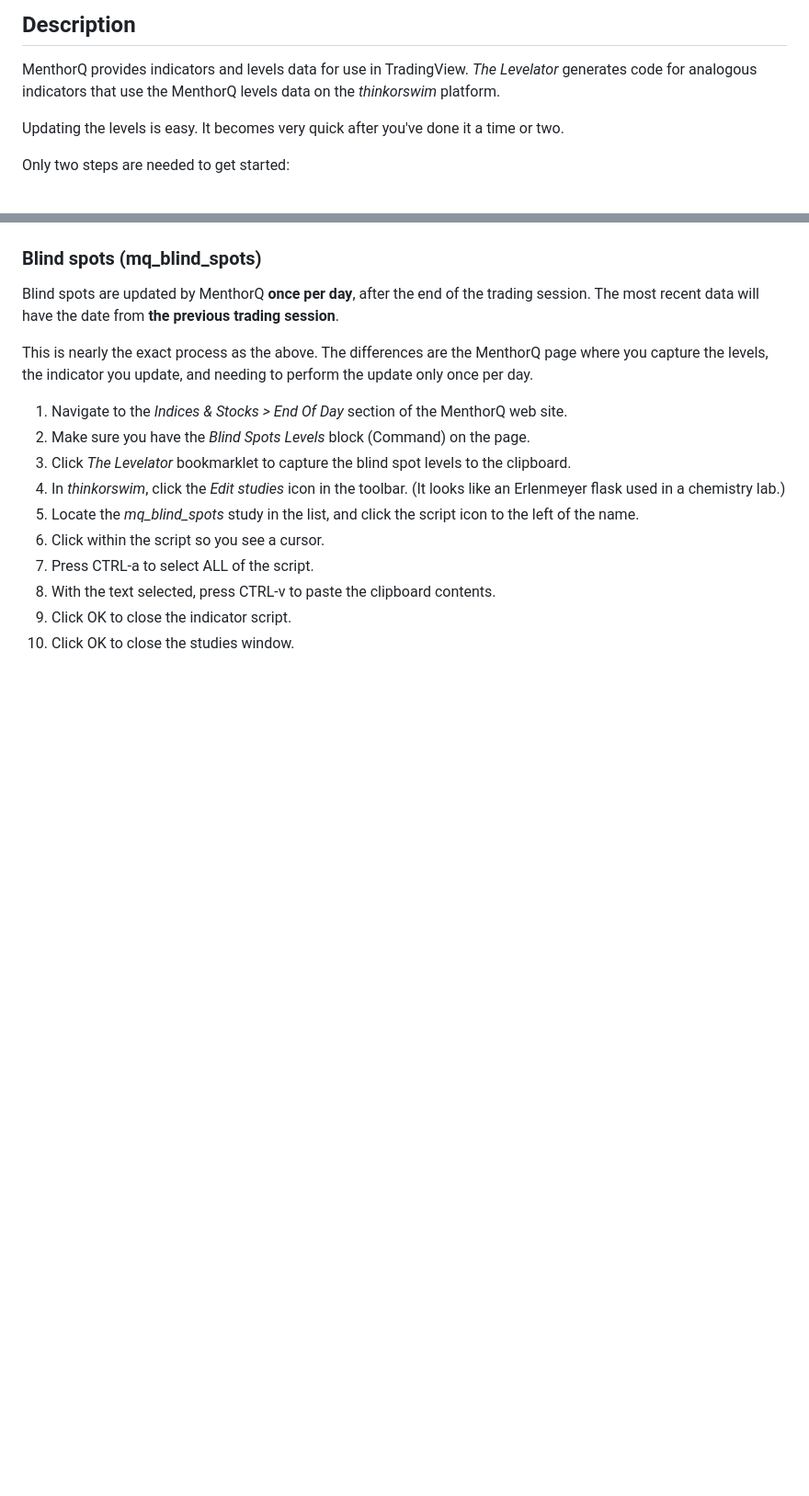
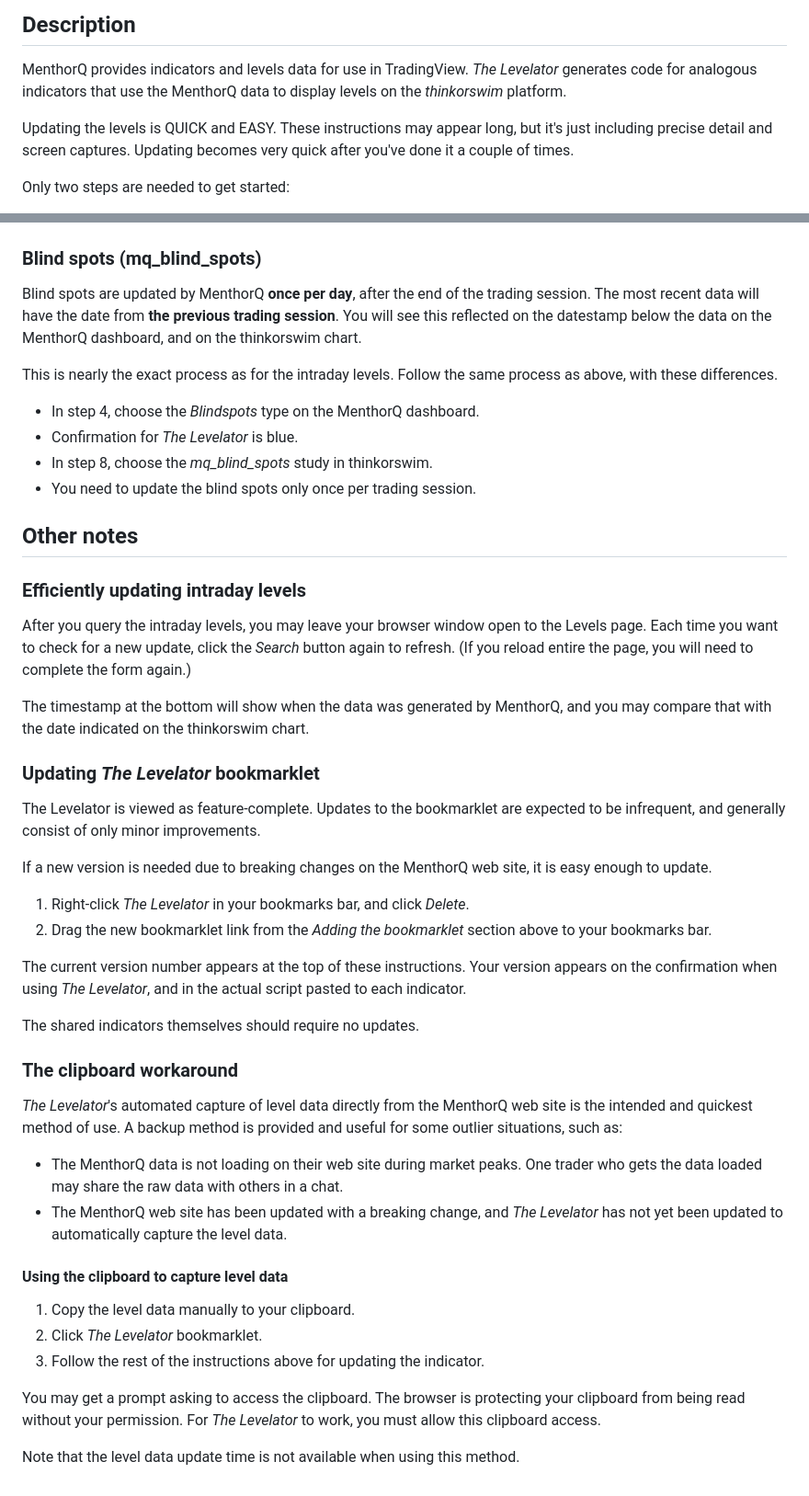
Before and after one commit to unfool/tos-mq, a Markdown page: docs/index.md, 2 parts joined by grey strips. Shown at 92% size. Rendered like a GitHub page; blank space fills up the shorter version.

```diff
--- a/docs/index.md
+++ b/docs/index.md
@@ -3,9 +4,9 @@
 ## Description
 MenthorQ provides indicators and levels data for use in TradingView.
 *The Levelator* generates code for analogous indicators that use the
-MenthorQ levels data on the *thinkorswim* platform.
+MenthorQ data to display levels on the *thinkorswim* platform.
 
-Updating the levels is easy. It becomes very quick after you've done it a time or two.
+Updating the levels is QUICK and EASY. These instructions may appear long, but it's just including precise detail and screen captures. Updating becomes very quick after you've done it a couple of times.
 
 Only two steps are needed to get started:
 1. Add two shared indicators to *thinkorswim*
@@ -86,19 +90,41 @@ these steps to update the indicator as often as you wish.
 ### Blind spots (mq_blind_spots)
 Blind spots are updated by MenthorQ **once per day**, after the end of the
 trading session. The most recent data will have the date from **the
-previous trading session**.
+previous trading session**. You will see this reflected on the datestamp below the data on the MenthorQ dashboard, and on the thinkorswim chart.
 
-This is nearly the exact process as the above. The differences are the MenthorQ page where you capture the levels, the indicator you update, and needing to perform the update only once per day.
+This is nearly the exact process as for the intraday levels. Follow the same process as above, with these differences.
 
-1. Navigate to the *Indices & Stocks > End Of Day* section of the MenthorQ web site.
-2. Make sure you have the *Blind Spots Levels* block (Command) on the page.
-3. Click *The Levelator* bookmarklet to capture the blind spot levels to the clipboard.
-4. In *thinkorswim*, click the *Edit studies* icon in the toolbar. (It
-   looks like an Erlenmeyer flask used in a chemistry lab.)
-5. Locate the *mq_blind_spots* study in the list, and click the script icon to
-   the left of the name.
-6. Click within the script so you see a cursor.
-7. Press CTRL-a to select ALL of the script.
-8. With the text selected, press CTRL-v to paste the clipboard contents.
-9. Click OK to close the indicator script.
-10. Click OK to close the studies window.
+- In step 4, choose the *Blindspots* type on the MenthorQ dashboard.
+- Confirmation for *The Levelator* is blue.
+- In step 8, choose the *mq_blind_spots* study in thinkorswim.
+- You need to update the blind spots only once per trading session.
+## Other notes
+### Efficiently updating intraday levels
+After you query the intraday levels, you may leave your browser window open to the Levels page. Each time you want to check for a new update, click the *Search* button again to refresh. (If you reload entire the page, you will need to complete the form again.)
+
+The timestamp at the bottom will show when the data was generated by MenthorQ, and you may compare that with the date indicated on the thinkorswim chart.
+### Updating *The Levelator* bookmarklet
+The Levelator is viewed as feature-complete. Updates to the bookmarklet are expected to be infrequent, and generally consist of only minor improvements.
+
+If a new version is needed due to breaking changes on the MenthorQ web site, it is easy enough to update.
+
+1. Right-click *The Levelator* in your bookmarks bar, and click *Delete*.
+2. Drag the new bookmarklet link from the *Adding the bookmarklet* section above to your bookmarks bar.
+
+The current version number appears at the top of these instructions. Your version appears on the confirmation when using *The Levelator*, and in the actual script pasted to each indicator.
+
+The shared indicators themselves should require no updates.
+### The clipboard workaround
+*The Levelator*'s automated capture of level data directly from the MenthorQ web site is the intended and quickest method of use. A backup method is provided and useful for some outlier situations, such as:
+
+- The MenthorQ data is not loading on their web site during market peaks. One trader who gets the data loaded may share the raw data with others in a chat.
+- The MenthorQ web site has been updated with a breaking change, and *The Levelator* has not yet been updated to automatically capture the level data.
+
+#### Using the clipboard to capture level data
+1. Copy the level data manually to your clipboard.
+2. Click *The Levelator* bookmarklet.
+3. Follow the rest of the instructions above for updating the indicator.
+
+You may get a prompt asking to access the clipboard. The browser is protecting your clipboard from being read without your permission. For *The Levelator* to work, you must allow this clipboard access.
+
+Note that the level data update time is not available when using this method.
```
Also changed, not shown: other parts of docs/index.md (+20 -16 lines), docs/assets/images/mq-gex-02-mq-levels-fs8.png (added), docs/assets/images/mq-gex-03-04-05-search-levels-fs8.png (added), docs/assets/images/mq-gex-06-click-bookmarklet-fs8.png (added).
